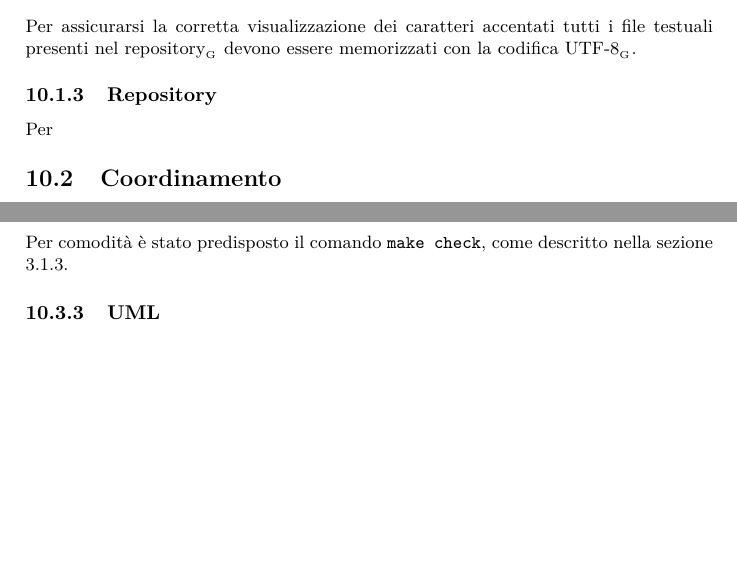
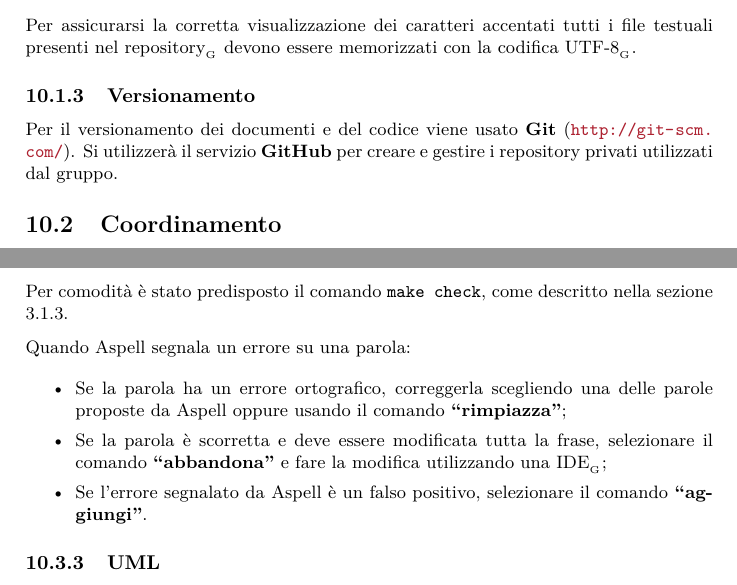
Before and after one commit to steakholders/docs, a LaTeX document (documenti/NormeDiProgetto/NormeDiProgetto.tex, which reads documenti/NormeDiProgetto/capitolo-ambiente.tex): two parts of pages 23 and 25 of 25, joined at a grey line, cut so that both start at the same text, the shorter picture padded with empty space. Compiled offline with pdfLaTeX.

Commit message:
Scritta la sezione 'versionamento', scritto come usare Aspell

```diff
--- a/documenti/NormeDiProgetto/capitolo-ambiente.tex
+++ b/documenti/NormeDiProgetto/capitolo-ambiente.tex
@@ -11,9 +11,10 @@
 
 		Per assicurarsi la corretta visualizzazione dei caratteri accentati tutti i file testuali presenti nel \glossario{repository} devono essere memorizzati con la codifica \glossario{UTF-8}.
 
-		\subsubsection{Repository}
+		\subsubsection{Versionamento}
 
-		Per
+		Per il versionamento dei documenti e del codice viene usato \textbf{Git} (\url{http://git-scm.com/}).
+		Si utilizzerà il servizio \textbf{GitHub} per creare e gestire i repository privati utilizzati dal gruppo.
 
 	\subsection{Coordinamento}
 
@@ -87,6 +89,14 @@ aspell --lang it --mode tex --encoding utf-8 --personal root/script/aspell_perso
 \end{lstlisting}
 
 		Per comodità è stato predisposto il comando \code{make check}, come descritto nella sezione \ref{makefile}.
+
+		Quando Aspell segnala un errore su una parola:
+		\begin{itemize}
+		 \item Se la parola ha un errore ortografico, correggerla scegliendo una delle parole proposte da Aspell oppure usando il comando \textbf{``rimpiazza''};
+		 \item Se la parola è scorretta e deve essere modificata tutta la frase, selezionare il comando \textbf{``abbandona''} e fare la modifica utilizzando una \glossario{IDE};
+		 \item Se l'errore segnalato da Aspell è un falso positivo, selezionare il comando \textbf{``aggiungi''}.
+		\end{itemize}
+
 
 		\subsubsection{UML}
 
```
Also changed, not shown: script/aspell-personal.txt (+6 -2 lines), documenti/NormeDiProgetto/capitolo-ambiente.tex (3 more changed lines).
